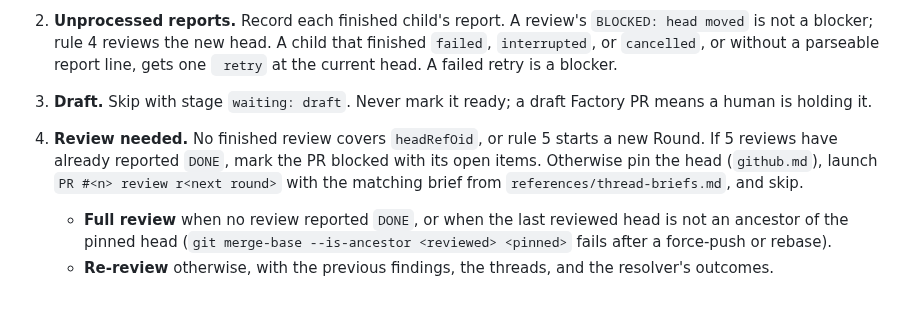
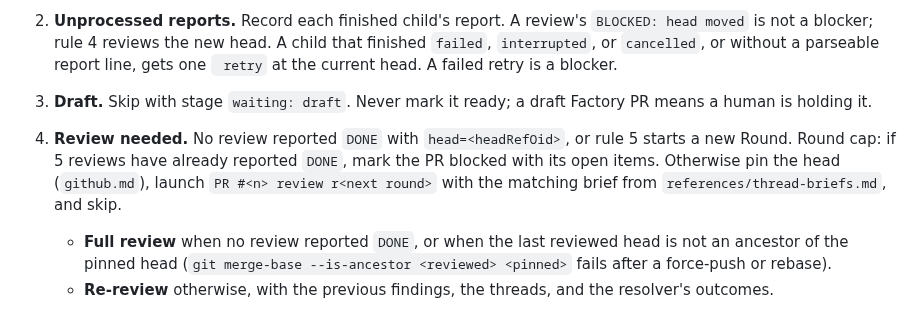
Before and after one commit to sgolovine/agent-skills, a Markdown page: skills/factory-loop/SKILL.md, the part around one of its changes. GitHub-like rendering.

```diff
--- a/skills/factory-loop/SKILL.md
+++ b/skills/factory-loop/SKILL.md
@@ -46,7 +46,7 @@ Evaluate in order. Stop at the first rule that launches, merges, or skips, then
 1. **Active children.** Record and skip. For a `waiting` child, read `t3_pending_request_list {threadId}`; answer only within its brief. Otherwise mark the PR blocked and `t3_thread_organize {action:"mark_unread", threadId}`.
 2. **Unprocessed reports.** Record each finished child's report. A review's `BLOCKED: head moved` is not a blocker; rule 4 reviews the new head. A child that finished `failed`, `interrupted`, or `cancelled`, or without a parseable report line, gets one ` retry` at the current head. A failed retry is a blocker.
 3. **Draft.** Skip with stage `waiting: draft`. Never mark it ready; a draft Factory PR means a human is holding it.
-4. **Review needed.** No finished review covers `headRefOid`, or rule 5 starts a new Round. If 5 reviews have already reported `DONE`, mark the PR blocked with its open items. Otherwise pin the head (`github.md`), launch `PR #<n> review r<next round>` with the matching brief from `references/thread-briefs.md`, and skip.
+4. **Review needed.** No review reported `DONE` with `head=<headRefOid>`, or rule 5 starts a new Round. Round cap: if 5 reviews have already reported `DONE`, mark the PR blocked with its open items. Otherwise pin the head (`github.md`), launch `PR #<n> review r<next round>` with the matching brief from `references/thread-briefs.md`, and skip.
    - **Full review** when no review reported `DONE`, or when the last reviewed head is not an ancestor of the pinned head (`git merge-base --is-ancestor <reviewed> <pinned>` fails after a force-push or rebase).
    - **Re-review** otherwise, with the previous findings, the threads, and the resolver's outcomes.
 5. **Open items** at the reviewed head:
```
Also changed, not shown: other parts of skills/factory-loop/SKILL.md (+1 -1 lines).
